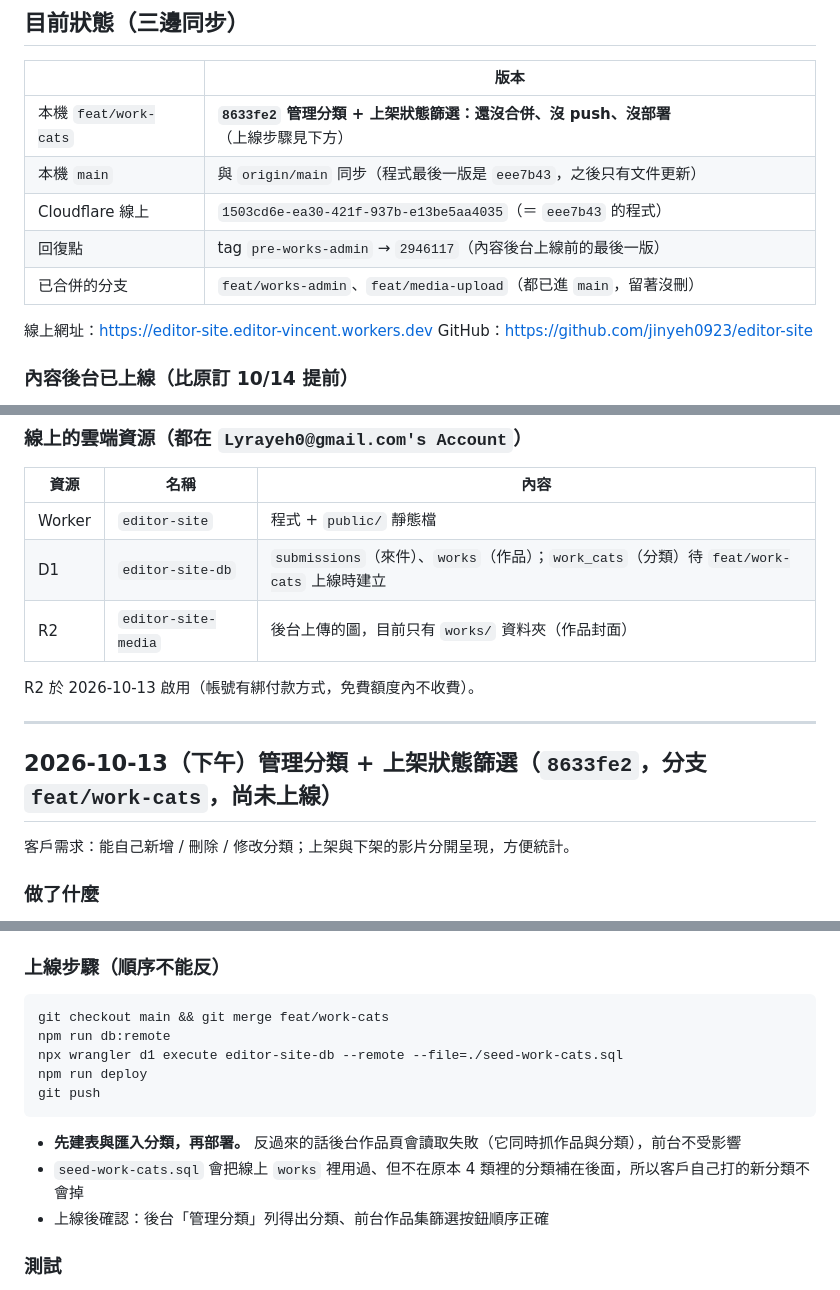
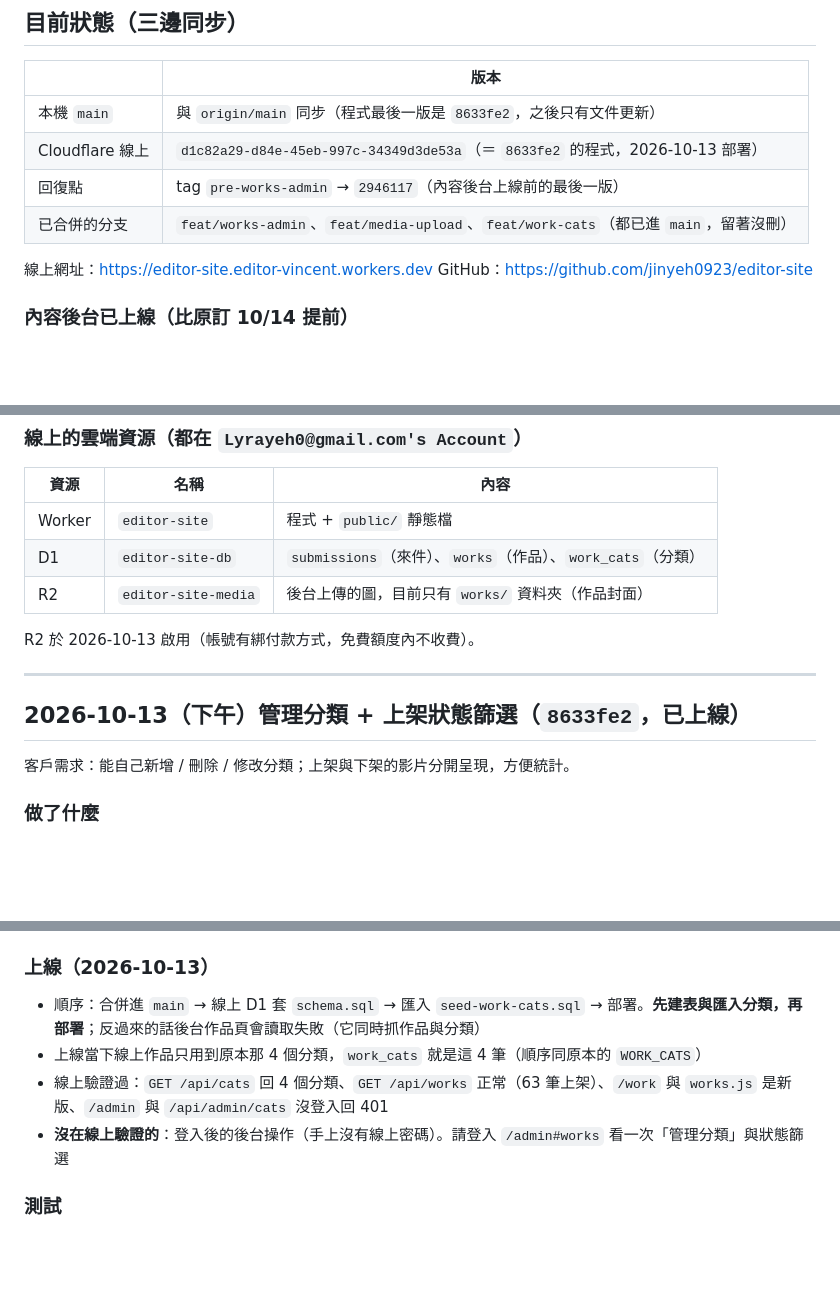
Before and after one commit to jinyeh0923/editor-site, a Markdown page: HANDOVER.md, 3 parts joined by grey strips. GitHub-like rendering; blank space fills up the shorter version.

Commit message:
文件：HANDOVER 更新為管理分類與上架狀態篩選已上線
Co-Authored-By: Claude Opus 5.5 <noreply@anthropic.com>

````diff
--- a/HANDOVER.md
+++ b/HANDOVER.md
@@ -28,11 +28,10 @@ git pull
 
 | | 版本 |
 | --- | --- |
-| 本機 `feat/work-cats` | **`8633fe2` 管理分類 + 上架狀態篩選：還沒合併、沒 push、沒部署**（上線步驟見下方） |
-| 本機 `main` | 與 `origin/main` 同步（程式最後一版是 `eee7b43`，之後只有文件更新） |
-| Cloudflare 線上 | `1503cd6e-ea30-421f-937b-e13be5aa4035`（＝ `eee7b43` 的程式） |
+| 本機 `main` | 與 `origin/main` 同步（程式最後一版是 `8633fe2`，之後只有文件更新） |
+| Cloudflare 線上 | `d1c82a29-d84e-45eb-997c-34349d3de53a`（＝ `8633fe2` 的程式，2026-10-13 部署） |
 | 回復點 | tag `pre-works-admin` → `2946117`（內容後台上線前的最後一版） |
-| 已合併的分支 | `feat/works-admin`、`feat/media-upload`（都已進 `main`，留著沒刪） |
+| 已合併的分支 | `feat/works-admin`、`feat/media-upload`、`feat/work-cats`（都已進 `main`，留著沒刪） |
 
 線上網址：https://editor-site.editor-vincent.workers.dev
 GitHub：https://github.com/jinyeh0923/editor-site
@@ -48,14 +47,14 @@ GitHub：https://github.com/jinyeh0923/editor-site
 | 資源 | 名稱 | 內容 |
 | --- | --- | --- |
 | Worker | `editor-site` | 程式 + `public/` 靜態檔 |
-| D1 | `editor-site-db` | `submissions`（來件）、`works`（作品）；`work_cats`（分類）待 `feat/work-cats` 上線時建立 |
+| D1 | `editor-site-db` | `submissions`（來件）、`works`（作品）、`work_cats`（分類） |
 | R2 | `editor-site-media` | 後台上傳的圖，目前只有 `works/` 資料夾（作品封面） |
 
 R2 於 2026-10-13 啟用（帳號有綁付款方式，免費額度內不收費）。
 
 ---
 
-## 2026-10-13（下午）管理分類 + 上架狀態篩選（`8633fe2`，分支 `feat/work-cats`，**尚未上線**）
+## 2026-10-13（下午）管理分類 + 上架狀態篩選（`8633fe2`，已上線）
 
 客戶需求：能自己新增 / 刪除 / 修改分類；上架與下架的影片分開呈現，方便統計。
 
@@ -67,17 +66,11 @@ R2 於 2026-10-13 啟用（帳號有綁付款方式，免費額度內不收費
 - **狀態篩選**（`#w-status`：全部 / 上架中 / 已下架），可與分類篩選併用，筆數跟著另一排變；標題旁的總數與管理分類跳窗都分開列上架 / 下架筆數
 - 篩選下的排序沿用原規則（只在列出來的那幾格裡換位置），`moveTo` 從「依分類」改成「依 `inView`」
 
-### 上線步驟（順序不能反）
-```bash
-git checkout main && git merge feat/work-cats
-npm run db:remote
-npx wrangler d1 execute editor-site-db --remote --file=./seed-work-cats.sql
-npm run deploy
-git push
-```
-- **先建表與匯入分類，再部署。** 反過來的話後台作品頁會讀取失敗（它同時抓作品與分類），前台不受影響
-- `seed-work-cats.sql` 會把線上 `works` 裡用過、但不在原本 4 類裡的分類補在後面，所以客戶自己打的新分類不會掉
-- 上線後確認：後台「管理分類」列得出分類、前台作品集篩選按鈕順序正確
+### 上線（2026-10-13）
+- 順序：合併進 `main` → 線上 D1 套 `schema.sql` → 匯入 `seed-work-cats.sql` → 部署。**先建表與匯入分類，再部署**；反過來的話後台作品頁會讀取失敗（它同時抓作品與分類）
+- 上線當下線上作品只用到原本那 4 個分類，`work_cats` 就是這 4 筆（順序同原本的 `WORK_CATS`）
+- 線上驗證過：`GET /api/cats` 回 4 個分類、`GET /api/works` 正常（63 筆上架）、`/work` 與 `works.js` 是新版、`/admin` 與 `/api/admin/cats` 沒登入回 401
+- **沒在線上驗證的**：登入後的後台操作（手上沒有線上密碼）。請登入 `/admin#works` 看一次「管理分類」與狀態篩選
 
 ### 測試
 - API 用 Node `fetch` 跑過正常流程與該擋的情況（重複名稱、刪有作品的分類、過期的排序清單、作品指定不存在的分類、沒帶 JSON Content-Type）
````
Also changed, not shown: other parts of HANDOVER.md (+1 -1 lines).
